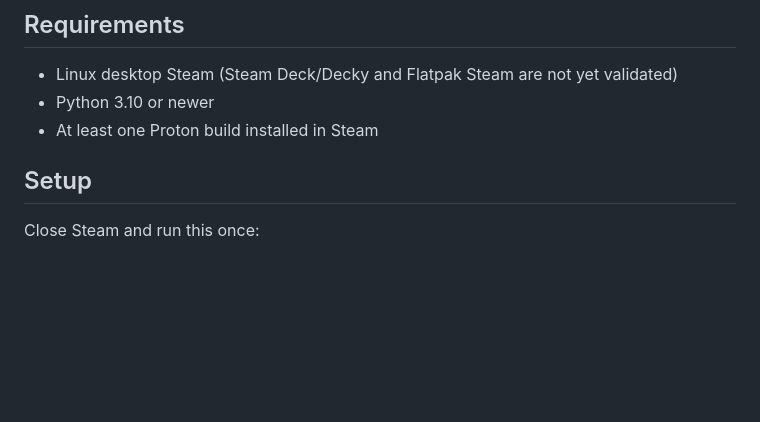
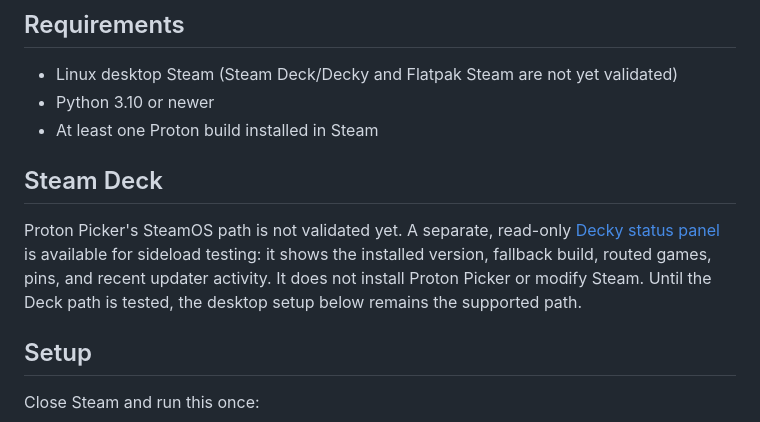
Before and after one commit to Shadoww23/proton-picker, a Markdown page: README.md, the part around the change. GitHub-like rendering; blank space fills up the shorter version.

Commit message:
Document the Decky status panel sideload

```diff
--- a/README.md
+++ b/README.md
@@ -18,6 +18,14 @@ See [docs/PROBLEMS.md](docs/PROBLEMS.md) for checks, logs, and honest limits. GT
 - Linux desktop Steam (Steam Deck/Decky and Flatpak Steam are not yet validated)
 - Python 3.10 or newer
 - At least one Proton build installed in Steam
+
+## Steam Deck
+
+Proton Picker's SteamOS path is not validated yet. A separate, read-only
+[Decky status panel](https://github.com/Shadoww23/proton-picker-decky) is available for
+sideload testing: it shows the installed version, fallback build, routed games, pins, and
+recent updater activity. It does not install Proton Picker or modify Steam. Until the Deck
+path is tested, the desktop setup below remains the supported path.
 
 ## Setup
 
```
